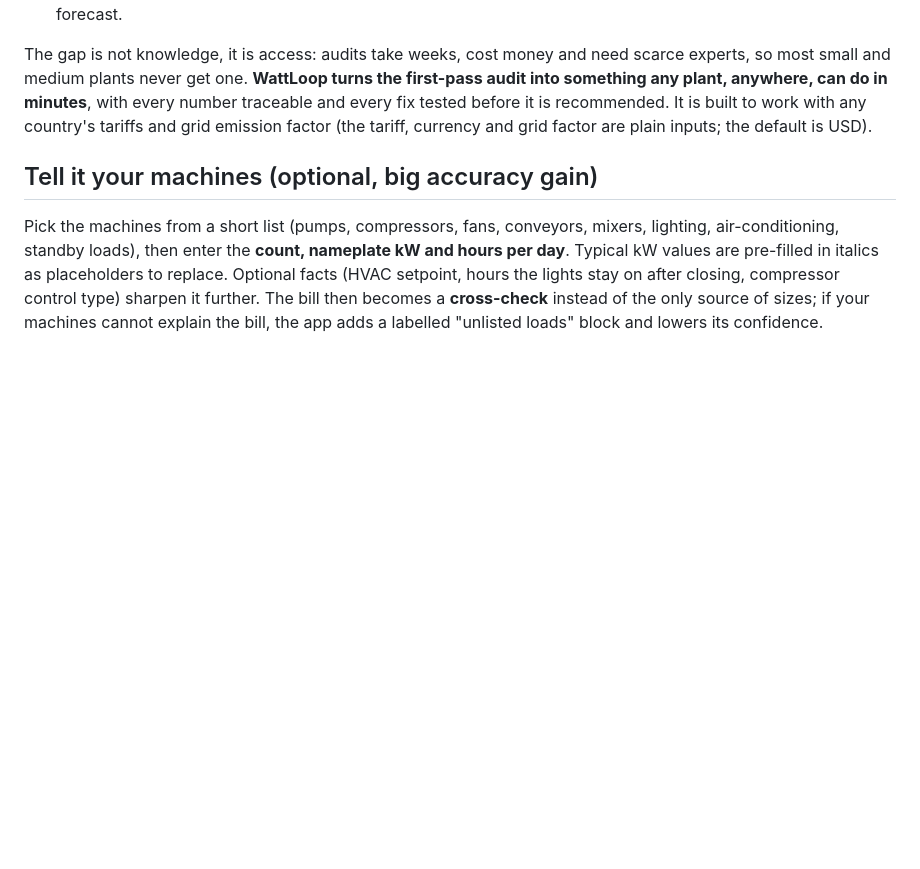
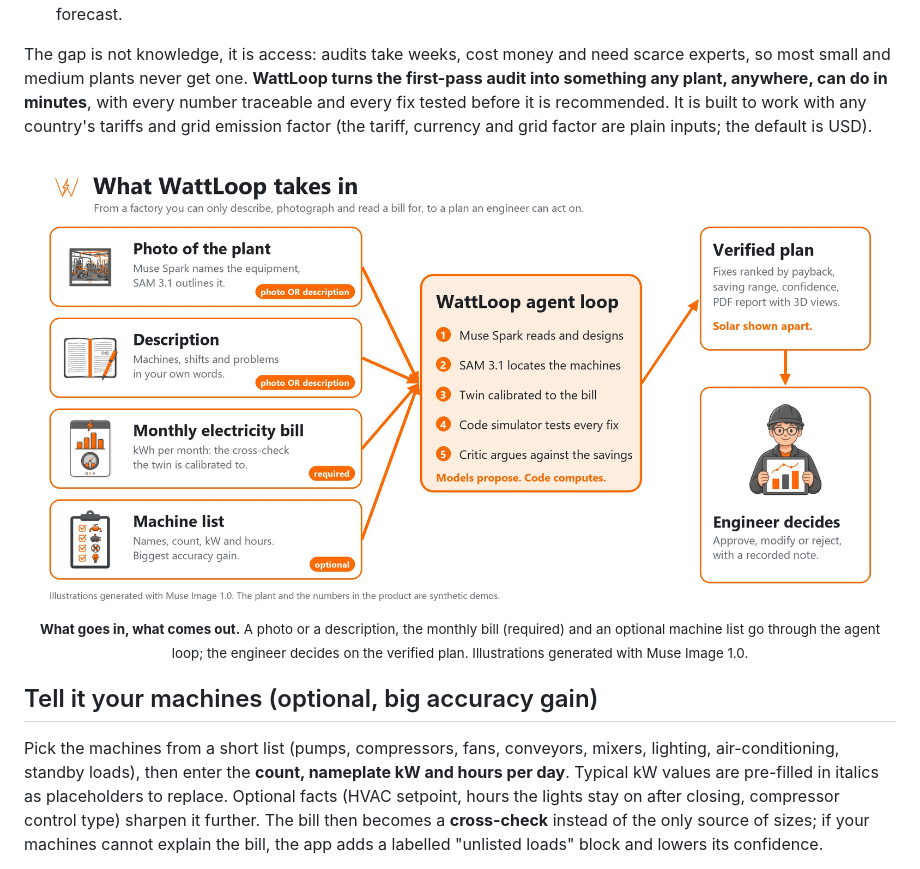
Before and after one commit to mo7med2885b-del/wattloop, a Markdown page: README.md, the part around the change. Rendered like a GitHub page; pictures changed too: assets/screens/inputs.jpg (added); blank space fills up the shorter version.

Commit message:
README: inputs graphic (Muse Image illustrations composed with code-drawn layout)
Co-Authored-By: Claude Sonnet 5.5 <noreply@anthropic.com>

```diff
--- a/README.md
+++ b/README.md
@@ -32,6 +32,8 @@ Industry is the biggest energy user on Earth, and most of its electricity is hid
 - **In dollars (same arithmetic, an illustrative $0.10/kWh):** 850-1,390 TWh x $0.10 is **about $85-139 billion a year** in electricity that industry could stop buying. Prices differ by country, so treat it as an order of magnitude, not a forecast.
 
 The gap is not knowledge, it is access: audits take weeks, cost money and need scarce experts, so most small and medium plants never get one. **WattLoop turns the first-pass audit into something any plant, anywhere, can do in minutes**, with every number traceable and every fix tested before it is recommended. It is built to work with any country's tariffs and grid emission factor (the tariff, currency and grid factor are plain inputs; the default is USD).
+
+<p align="center"><img src="assets/screens/inputs.jpg" alt="What WattLoop takes in: a photo or description, the monthly bill and an optional machine list, through the agent loop, to a verified plan the engineer decides on" width="100%"><br><sub><b>What goes in, what comes out.</b> A photo or a description, the monthly bill (required) and an optional machine list go through the agent loop; the engineer decides on the verified plan. Illustrations generated with Muse Image 1.0.</sub></p>
 
 ## Tell it your machines (optional, big accuracy gain)
 
```
Also changed, not shown: assets/inputs/bill.png (added), assets/inputs/description.png (added), assets/inputs/engineer.png (added), assets/inputs/machines.png (added), assets/inputs/photo.png (added), 2 other files.
